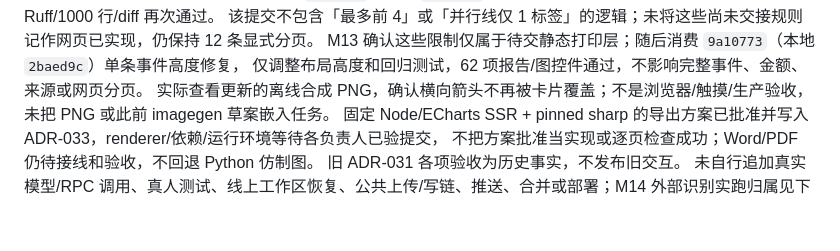
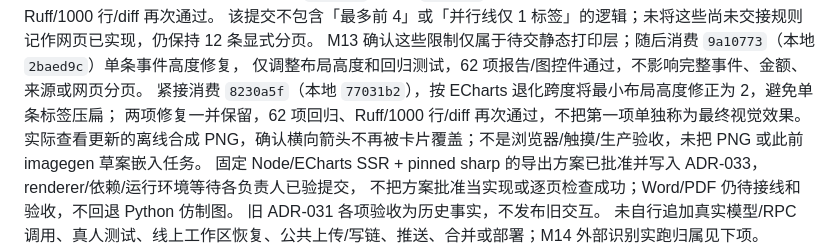
Before and after one commit to CH-ZHOU-0512/TreasuryTally, a Markdown page: STATUS.md, the part around the change. Rendered like a GitHub page; blank space fills up the shorter version.

Commit message:
docs: record complete degenerate-span graph fix

```diff
--- a/STATUS.md
+++ b/STATUS.md
@@ -44,6 +44,8 @@ Word/PDF 逐页验收及接线尚未完成；不能称整版报告或导出完
 该提交不包含「最多前 4」或「并行线仅 1 标签」的逻辑；未将这些尚未交接规则记作网页已实现，仍保持 12 条显式分页。
 M13 确认这些限制仅属于待交静态打印层；随后消费 `9a10773`（本地 `2baed9c`）单条事件高度修复，
 仅调整布局高度和回归测试，62 项报告/图控件通过，不影响完整事件、金额、来源或网页分页。
+紧接消费 `8230a5f`（本地 `77031b2`），按 ECharts 退化跨度将最小布局高度修正为 2，避免单条标签压扁；
+两项修复一并保留，62 项回归、Ruff/1000 行/diff 再次通过，不把第一项单独称为最终视觉效果。
 实际查看更新的离线合成 PNG，确认横向箭头不再被卡片覆盖；不是浏览器/触摸/生产验收，未把 PNG 或此前 imagegen 草案嵌入任务。
 固定 Node/ECharts SSR + pinned sharp 的导出方案已批准并写入 ADR-033，renderer/依赖/运行环境等待各负责人已验提交，
 不把方案批准当实现或逐页检查成功；Word/PDF 仍待接线和验收，不回退 Python 仿制图。
```
